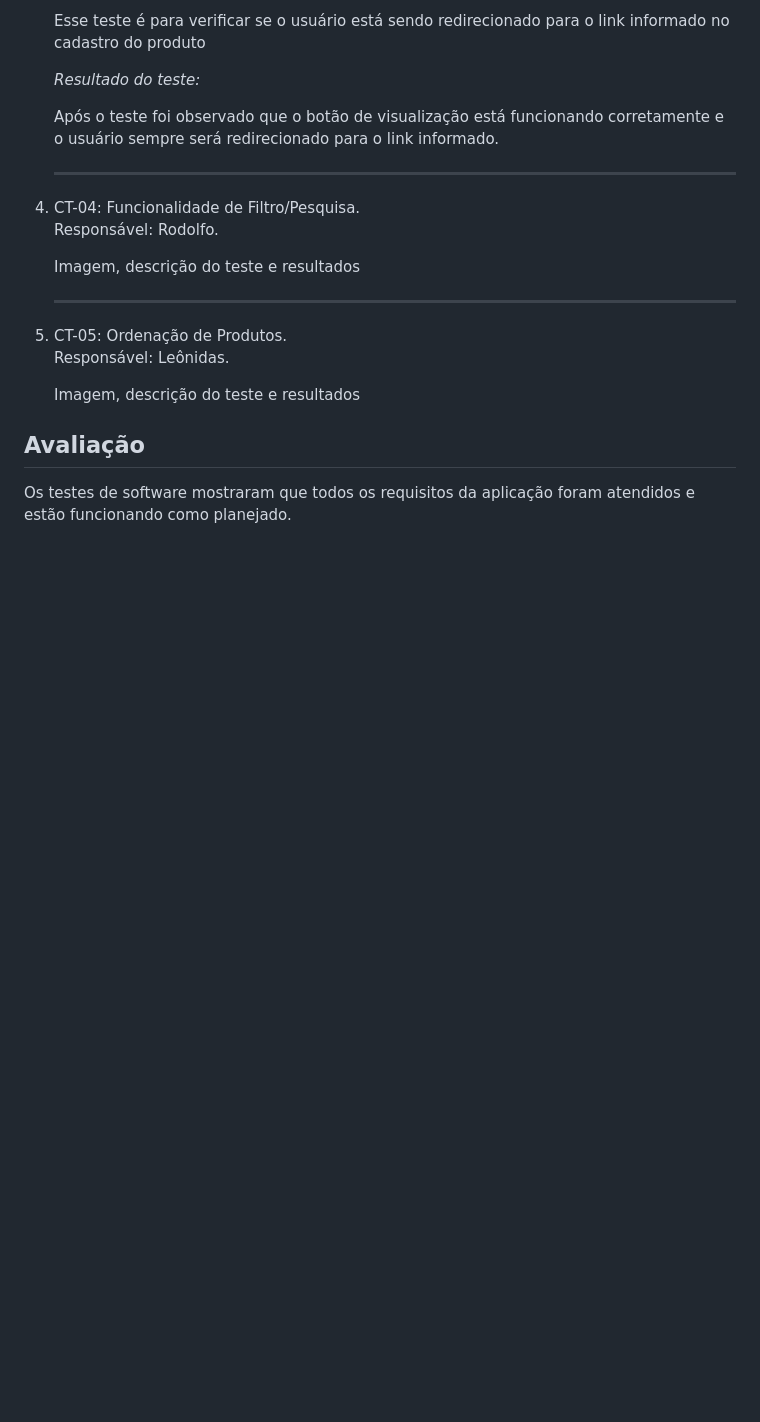
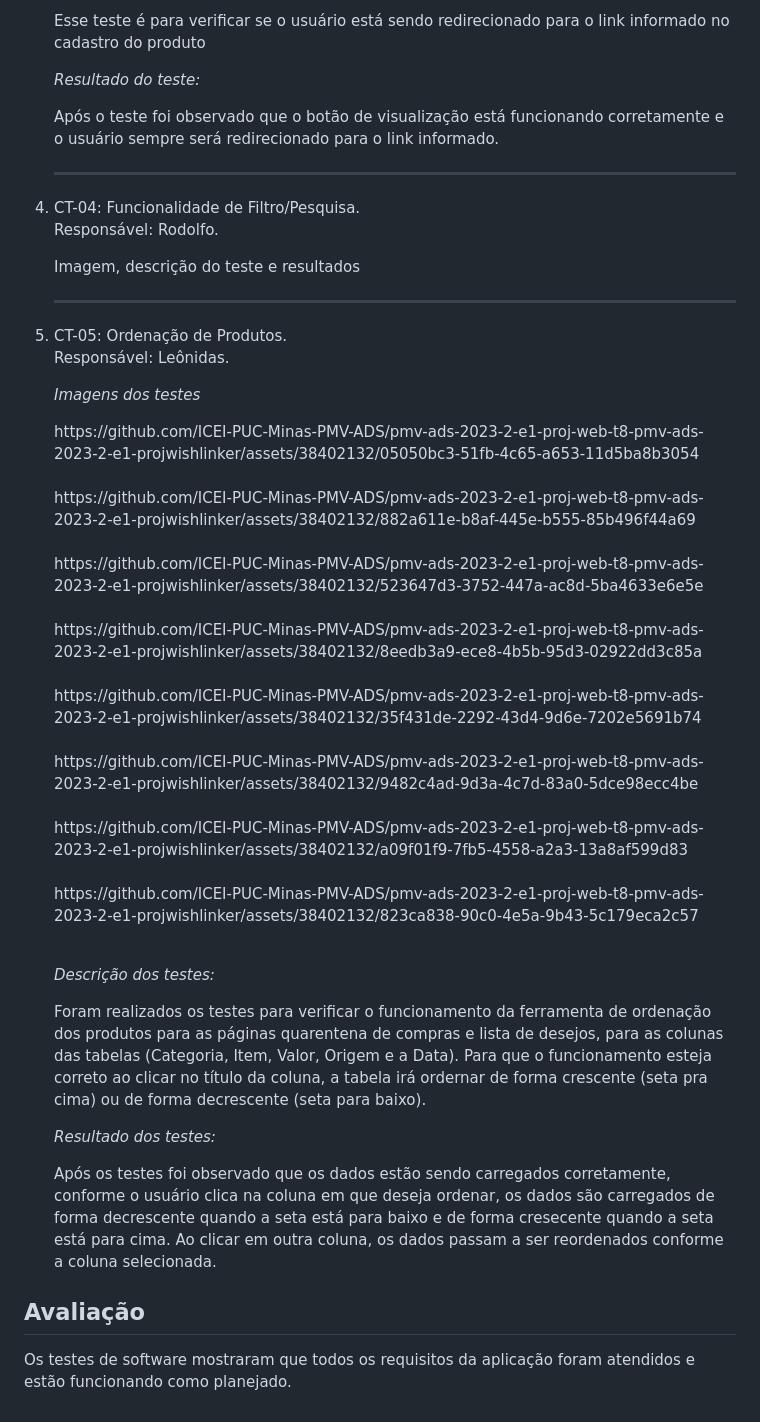
Before and after one commit to ICEI-PUC-Minas-PMV-ADS/pmv-ads-2023-2-e1-proj-web-t8-pmv-ads-2023-2-e1-projwishlinker, a Markdown page: documentos/08-Registro de Testes de Software.md, the part around the change. Rendered like a GitHub page; blank space fills up the shorter version.

Commit message:
Update 08-Registro de Testes de Software CT-05.md

```diff
--- a/documentos/08-Registro de Testes de Software.md
+++ b/documentos/08-Registro de Testes de Software.md
@@ -59,7 +59,19 @@ Os testes funcionais realizados na aplicação web são descritos a seguir.
   <hr>
   <li> CT-05: Ordenação de Produtos.<br>
        Responsável: Leônidas.
-       <p>Imagem, descrição do teste e resultados</p>
+       <p><i>Imagens dos testes</i></p>
+          https://github.com/ICEI-PUC-Minas-PMV-ADS/pmv-ads-2023-2-e1-proj-web-t8-pmv-ads-2023-2-e1-projwishlinker/assets/38402132/05050bc3-51fb-4c65-a653-11d5ba8b3054 <br><br>
+          https://github.com/ICEI-PUC-Minas-PMV-ADS/pmv-ads-2023-2-e1-proj-web-t8-pmv-ads-2023-2-e1-projwishlinker/assets/38402132/882a611e-b8af-445e-b555-85b496f44a69 <br><br>
+          https://github.com/ICEI-PUC-Minas-PMV-ADS/pmv-ads-2023-2-e1-proj-web-t8-pmv-ads-2023-2-e1-projwishlinker/assets/38402132/523647d3-3752-447a-ac8d-5ba4633e6e5e <br><br>
+          https://github.com/ICEI-PUC-Minas-PMV-ADS/pmv-ads-2023-2-e1-proj-web-t8-pmv-ads-2023-2-e1-projwishlinker/assets/38402132/8eedb3a9-ece8-4b5b-95d3-02922dd3c85a <br><br>
+          https://github.com/ICEI-PUC-Minas-PMV-ADS/pmv-ads-2023-2-e1-proj-web-t8-pmv-ads-2023-2-e1-projwishlinker/assets/38402132/35f431de-2292-43d4-9d6e-7202e5691b74 <br><br>
+          https://github.com/ICEI-PUC-Minas-PMV-ADS/pmv-ads-2023-2-e1-proj-web-t8-pmv-ads-2023-2-e1-projwishlinker/assets/38402132/9482c4ad-9d3a-4c7d-83a0-5dce98ecc4be <br><br>
+          https://github.com/ICEI-PUC-Minas-PMV-ADS/pmv-ads-2023-2-e1-proj-web-t8-pmv-ads-2023-2-e1-projwishlinker/assets/38402132/a09f01f9-7fb5-4558-a2a3-13a8af599d83 <br><br>
+          https://github.com/ICEI-PUC-Minas-PMV-ADS/pmv-ads-2023-2-e1-proj-web-t8-pmv-ads-2023-2-e1-projwishlinker/assets/38402132/823ca838-90c0-4e5a-9b43-5c179eca2c57 <br><br>
+       <p><i>Descrição dos testes:</i></p>
+          <p>Foram realizados os testes para verificar o funcionamento da ferramenta de ordenação dos produtos para as páginas quarentena de compras e lista de desejos, para as colunas das tabelas (Categoria, Item, Valor, Origem e a Data). Para que o funcionamento esteja correto ao clicar no título da coluna, a tabela irá ordernar de forma crescente (seta pra cima) ou de forma decrescente (seta para baixo). </p>
+        <p><i>Resultado dos testes:</i></p>
+          <p>Após os testes foi observado que os dados estão sendo carregados corretamente, conforme o usuário clica na coluna em que deseja ordenar, os dados são carregados de forma decrescente quando a seta está para baixo e de forma cresecente quando a seta está para cima. Ao clicar em outra coluna, os dados passam a ser reordenados conforme a coluna selecionada.  </p>
   </li>
 </ol>
 
```
